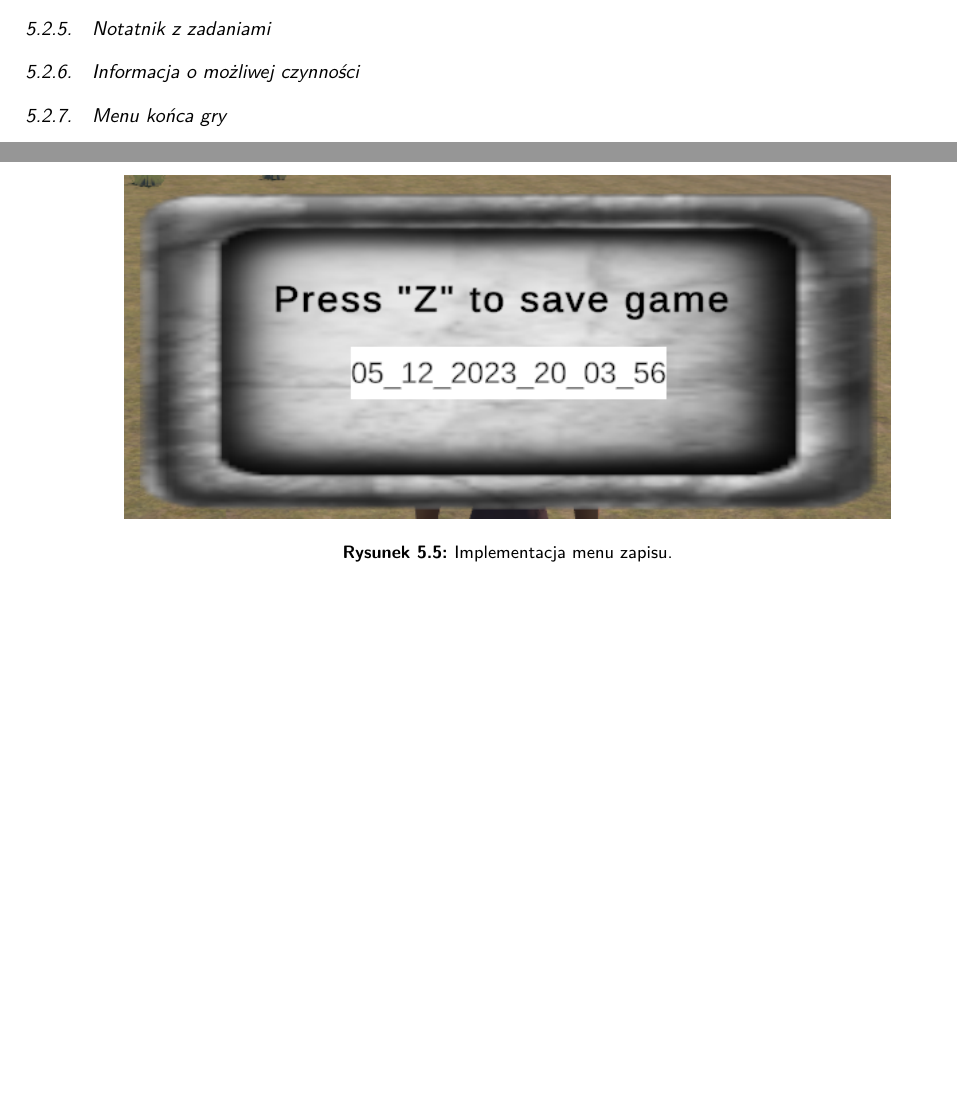
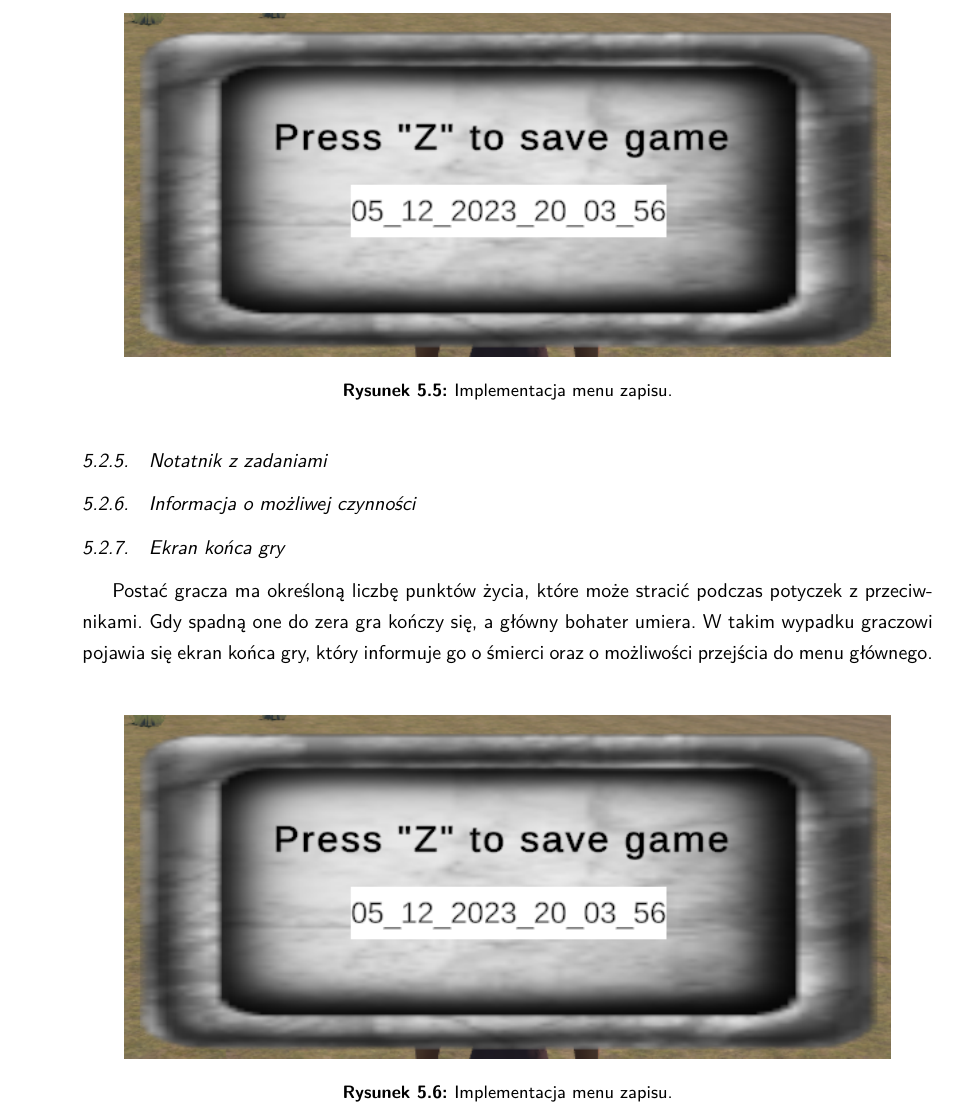
Before and after one commit to YetAnotherSpieskowcy/RTS, a LaTeX thesis (docs/main.tex, which reads docs/chapters/implementacja/ui_imp.tex): two parts of pages 32 and 33 of 47 before the commit and part of page 33 of 48 after it, the two joined at a grey line, cut at the place of the change, the shorter picture padded with empty space. Compiled offline with LuaLaTeX.

Commit message:
rewriting imp_ui: endgame screen staeted

```diff
--- a/docs/chapters/implementacja/ui_imp.tex
+++ b/docs/chapters/implementacja/ui_imp.tex
@@ -77,4 +77,11 @@ poprzez ponowne naciśnięcie klawisza "Z" potwierdzi on zapis.
 
 \subsection{Informacja o możliwej czynności}
 
-\subsection{Menu końca gry}
+\subsection{Ekran końca gry}
+Postać gracza ma określoną liczbę punktów życia, które może stracić podczas potyczek z przeciwnikami. Gdy spadną one do zera gra kończy się, a główny bohater umiera.
+W takim wypadku graczowi pojawia się ekran końca gry, który informuje go o śmierci oraz o możliwości przejścia do menu głównego.
+\begin{figure}[htbp]
+    \centering
+    \includegraphics[width=0.9\textwidth]{images/ui/menu_zapisu.png}
+    \caption{Implementacja menu zapisu.}\label{fig:men_zap}
+\end{figure}
```
